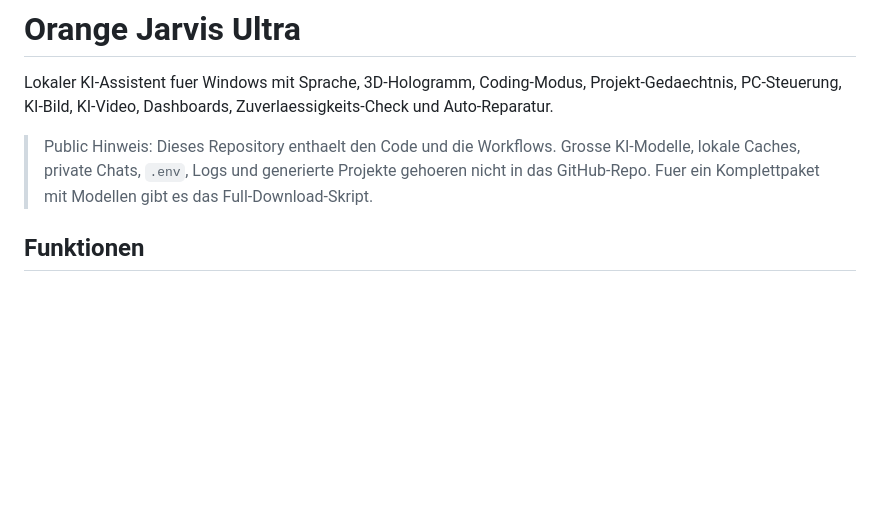
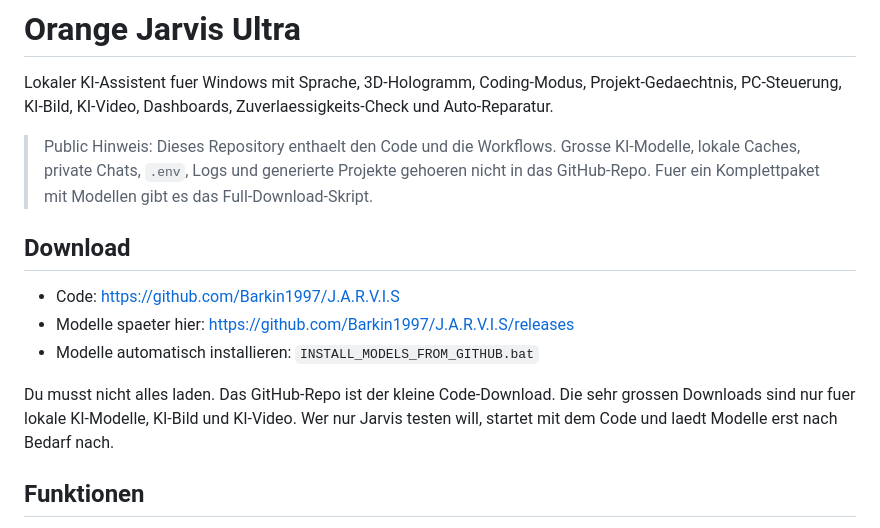
Before and after one commit to Barkin1997/J.A.R.V.I.S, a Markdown page: README.md, the part around the change. GitHub-like rendering; blank space fills up the shorter version.

Commit message:
Add download links to README

```diff
--- a/README.md
+++ b/README.md
@@ -8,6 +8,17 @@ Zuverlaessigkeits-Check und Auto-Reparatur.
 > KI-Modelle, lokale Caches, private Chats, `.env`, Logs und generierte Projekte
 > gehoeren nicht in das GitHub-Repo. Fuer ein Komplettpaket mit Modellen gibt es
 > das Full-Download-Skript.
+
+## Download
+
+- Code: https://github.com/Barkin1997/J.A.R.V.I.S
+- Modelle spaeter hier: https://github.com/Barkin1997/J.A.R.V.I.S/releases
+- Modelle automatisch installieren: `INSTALL_MODELS_FROM_GITHUB.bat`
+
+Du musst nicht alles laden. Das GitHub-Repo ist der kleine Code-Download.
+Die sehr grossen Downloads sind nur fuer lokale KI-Modelle, KI-Bild und
+KI-Video. Wer nur Jarvis testen will, startet mit dem Code und laedt Modelle
+erst nach Bedarf nach.
 
 ## Funktionen
 
```
